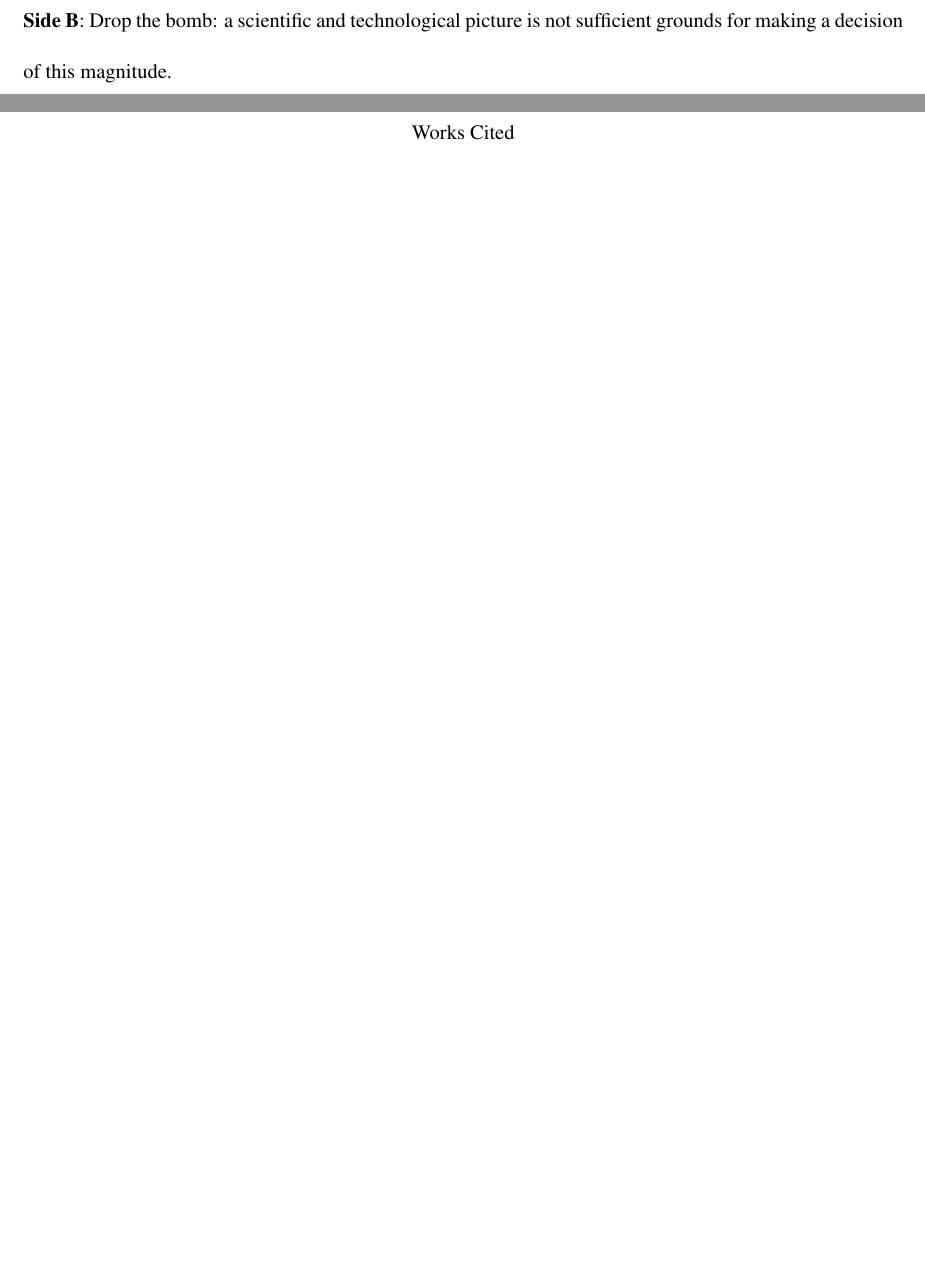
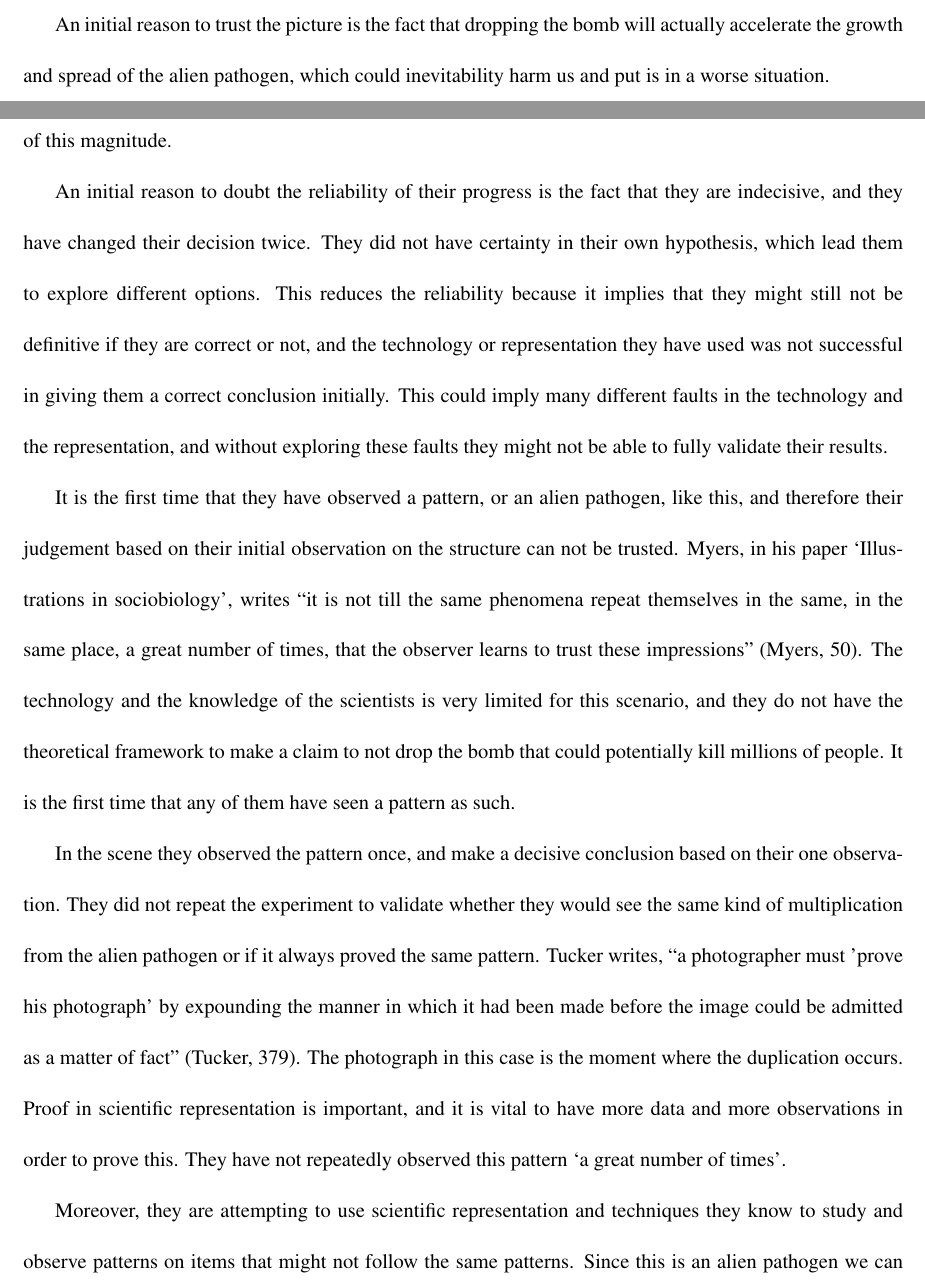
Before and after one commit to AbhiAgarwal/gallatin, a LaTeX document (Classes/The Seen and Unseen in Science/Debate3/Agarwal.tex): two parts of pages 2 and 3 of 3 before the commit and two parts of pages 1 and 2 of 4 after it, joined at a grey line, cut at the place of the change, the shorter picture padded with empty space. Compiled offline with pdfLaTeX.

Commit message:
Progress

```diff
--- a/Classes/The Seen and Unseen in Science/Debate3/Agarwal.tex
+++ b/Classes/The Seen and Unseen in Science/Debate3/Agarwal.tex
@@ -36,17 +36,43 @@
 \noindent \textbf{Side A}: Trust the picture: the decision not to drop the bomb was made based on a picture produced by significant technological and scientific expertise, and is therefore trustworthy.
 
 % Dumit, Tufte, Voss
+% We don't have a lot to trust here. We have to trust in technology and scientific representation and knowledge in order for us to trust and make a decision. In the same way we trust PET scans to help us, we must trust technology. "New Seeing-Eye Machines ... look inside your body, can save your life" (161), and "medical imaging promised to provide early warnings of the onset of mental illness, one of the largest problems in its treatment and prevention" (Dumit, 147). There still exists doubt, though: "I am fascinated and horrified by the possibility posed here, of a world in which technology can tell me who I truly am". Since this object is unknown and foreign the only tools we have are the ones we know and have validated. We have to place our beliefs in things we know and utilize them to solve this issue. There's no other feasible way to do this.
+
+% A lot of decisions we make everyday are now based on technology we trust, and reports we generate using that technology. Decisions such as if a particular country is developing nuclear technology. We use technology to know and be able to visualize those things. In addition, we also use technology to be able to understand if people are carrying guns into airports, etc. This is at a small scale, but technology builds upwards. Meaning that a piece of technology builds on different parts, and if one combines parts to build newer technology then you have to trust the reliability of the previous technologies.
+
+% Tufte would say that this is pure data, and the scientific representation of this picture is the best plotted data. This is since this has been generated purely by a pathogen and presented to us directly.
+
+\par An initial reason to trust the picture is the fact that dropping the bomb will actually accelerate the growth and spread of the alien pathogen, which could inevitability harm us and put is in a worse situation.
 
 % The fact that the alien virus will actually accelerate spread and grow if we drop the bomb.
 
-% A lot of decisions we make everyday are now based on technology we trust, and reports we generate using that technology. Decisions such as if a particular country is developing nuclear technology. We use technology to know and be able to visualize those things. In addition, we also use technology to be able to understand if people are carrying guns into airports, etc. This is at a small scale, but technology builds upwards. Meaning that a piece of technology builds on different parts, and if one combines parts to build newer technology then you have to trust the reliability of the previous technologies.
+% this was their second attempt at making a decision on this. They have clearly thought about the different options, and this new knowledge was clearly a game changer.
 
 \newpage
 
+% Myers, Tucker
+
 \noindent \textbf{Side B}: Drop the bomb: a scientific and technological picture is not sufficient grounds for making a decision of this magnitude.
 
-% Myers, Tucker
-% "It must not be imagined that any drawing represents what the observer sees the moment he looks through the telescope. Instants of exceptional seeing flash out, here and there, at different spots on the planet. It is not till the same phenomena repeat themselves in the same, in the same place, a great number of times, that the observer learns to trust these impressions. One has to keep one's mind constantly at the highest pitch to catch and retain what the eye sees" (50).
+% Introduction
+
+\par An initial reason to doubt the reliability of their progress is the fact that they are indecisive, and they have changed their decision twice. They did not have certainty in their own hypothesis, which lead them to explore different options. This reduces the reliability because it implies that they might still not be definitive if they are correct or not, and the technology or representation they have used was not successful in giving them a correct conclusion initially. This could imply many different faults in the technology and the representation, and without exploring these faults they might not be able to fully validate their results.
+
+% First time they are seeing something like this, and their personal judgement cannot be trusted
+
+\par It is the first time that they have observed a pattern, or an alien pathogen, like this, and therefore their judgement based on their initial observation on the structure can not be trusted. Myers, in his paper `Illustrations in sociobiology', writes ``it is not till the same phenomena repeat themselves in the same, in the same place, a great number of times, that the observer learns to trust these impressions" (Myers, 50). The technology and the knowledge of the scientists is very limited for this scenario, and they do not have the theoretical framework to make a claim to not drop the bomb that could potentially kill millions of people. It is the first time that any of them have seen a pattern as such.
+
+% repeated experimentation or further validation. They witnessed using the photography, but they haven't played detective yet.
+
+\par In the scene they observed the pattern once, and make a decisive conclusion based on their one observation. They did not repeat the experiment to validate whether they would see the same kind of multiplication from the alien pathogen or if it always proved the same pattern. Tucker writes, ``a photographer must 'prove his photograph' by expounding the manner in which it had been made before the image could be admitted as a matter of fact" (Tucker, 379). The photograph in this case is the moment where the duplication occurs. Proof in scientific representation is important, and it is vital to have more data and more observations in order to prove this. They have not repeatedly observed this pattern `a great number of times'.
+
+% The technology cannot be trusted as it might not be a reliable form for alien patogens
+
+\par Moreover, they are attempting to use scientific representation and techniques they know to study and observe patterns on items that might not follow the same patterns. Since this is an alien pathogen we can not conclude and make decisions solely based on the technology we have. Tucker writes, ``like photographic practices in meteorology and bacteriology, spirit photography highlighted issues of witnessing, detecting, and deceiving" (Tucker, 402). Similar to spirit photography, this meteorite comes from an area we have not explored in the past or have significant experience in, and the contents of the meteorite are also unknown to us. Utilizing our instruments to help witness and detect what is in that material might not work, and becomes problematic if we trust it completely. The technology was created, tested, and validated to items found on Earth. In the scene they have not validated the use of their technology on these foreign objects. They also can not be completely sure since they have very limited ways of validating their technology against unknown objects.
+
+% Conclusion
+
+\par For the sake of argument we will not drop the bomb, and run more tests to validate if our understanding and the conclusion we made are accurate.
 
 \begin{workscited}
 \bibent \\
```
Also changed, not shown: Classes/The Seen and Unseen in Science/Debate3/quotes.md (+1 -1 lines), Classes/The Seen and Unseen in Science/Debate3/Agarwal.pdf, Classes/The Seen and Unseen in Science/Debate3/README.md, 2 other files.
